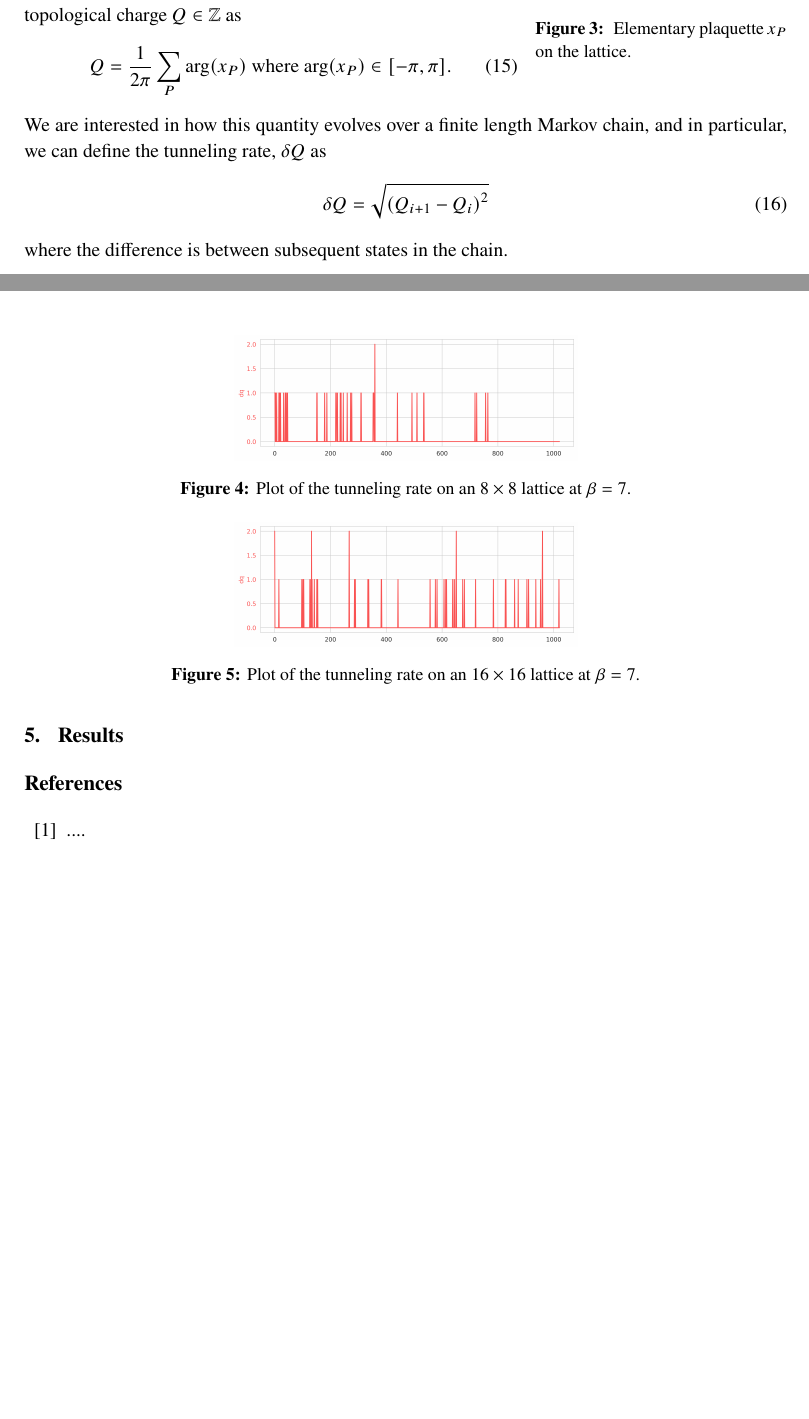
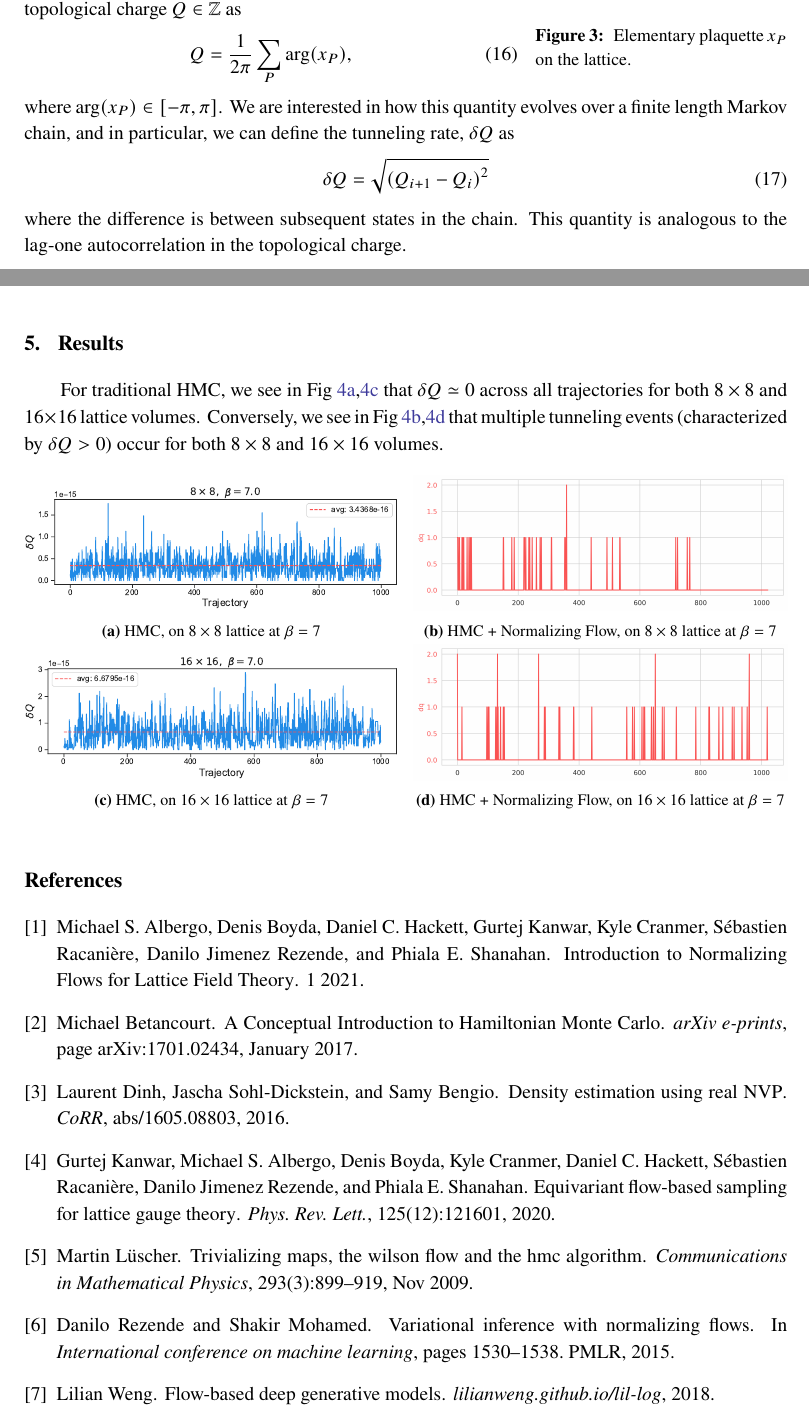
Before and after one commit to nftqcd/fthmc-Lattice2021, a LaTeX document (main.tex, which reads main.bib): two parts of pages 4 and 5 of 5, joined at a grey line, cut so that both start at the same text, the shorter picture padded with empty space. Compiled offline with pdfLaTeX.

Commit message:
Updates to draft

```diff
--- /dev/null
+++ b/main.bib
@@ -0,0 +1,5 @@
+@article{Kanwar:2020xzo,
+    author = "Kanwar, Gurtej and Albergo, Michael S. and Boyda, Denis and Cranmer, Kyle and Hackett, Daniel C. and Racani\`ere, S\'ebastien and Rezende, Danilo Jimenez and Shanahan, Phiala E.",
+    title = "{Equivariant flow-based sampling for lattice gauge theory}",
+    eprint = "2003.06413",
+    archivePrefix = "arXiv",
@@ -0,0 +10,14 @@
+    volume = "125",
+    number = "12",
+    pages = "121601",
+    year = "2020"
+}
+@article{Albergo:2021vyo,
+    author = "Albergo, Michael S. and Boyda, Denis and Hackett, Daniel C. and Kanwar, Gurtej and Cranmer, Kyle and Racani\`ere, S\'ebastien and Rezende, Danilo Jimenez and Shanahan, Phiala E.",
+    title = "{Introduction to Normalizing Flows for Lattice Field Theory}",
+    eprint = "2101.08176",
+    archivePrefix = "arXiv",
+    primaryClass = "hep-lat",
+    reportNumber = "MIT-CTP/5272",
+    month = "1",
+    year = "2021"
@@ -0,0 +29,6 @@
+  year    = "2018",
+  url     = "http://lilianweng.github.io/lil-log/2018/10/13/flow-based-deep-generative-models.html"
+}
+@article{luscher2009,
+   title={Trivializing Maps, the Wilson Flow and the HMC Algorithm},
+   volume={293},
@@ -0,0 +38,6 @@
+   number={3},
+   journal={Communications in Mathematical Physics},
+   publisher={Springer Science and Business Media LLC},
+   author={Lüscher, Martin},
+   year={2009},
+   month={Nov},
@@ -0,0 +51,10 @@
+      archivePrefix={arXiv},
+      primaryClass={hep-lat}
+}
+@inproceedings{rezende2015variational,
+  title={Variational inference with normalizing flows},
+  author={Rezende, Danilo and Mohamed, Shakir},
+  booktitle={International conference on machine learning},
+  pages={1530--1538},
+  year={2015},
+  organization={PMLR}
@@ -0,0 +65,7 @@
+               Samy Bengio},
+  title     = {Density estimation using Real {NVP}},
+  journal   = {CoRR},
+  volume    = {abs/1605.08803},
+  year      = {2016},
+  url       = {http://arxiv.org/abs/1605.08803},
+  eprinttype = {arXiv},
@@ -0,0 +79,8 @@
+        title = "{A Conceptual Introduction to Hamiltonian Monte Carlo}",
+      journal = {arXiv e-prints},
+     keywords = {Statistics - Methodology},
+         year = 2017,
+        month = jan,
+          eid = {arXiv:1701.02434},
+        pages = {arXiv:1701.02434},
+archivePrefix = {arXiv},
--- a/main.tex
+++ b/main.tex
@@ -271,24 +277,49 @@ chain, and in particular, we can define the tunneling rate, \(\delta Q\) as
 %
 where the difference is between subsequent states in the chain.
 %
+This quantity is analogous to the lag-one autocorrelation in the topological
+charge.
+%
 \section{\label{sec:results}Results}
-
+%
+For traditional HMC, we see in Fig~\ref{subfig:dqHMC8},\ref{subfig:dqHMC16}
+that \(\delta Q \simeq 0\) across all trajectories for both \(8\times 8\) and
+\(16\times 16\) lattice volumes.
+%
+Conversely, we see in Fig~\ref{subfig:dqftHMC8},\ref{subfig:dqftHMC16} that
+multiple tunneling events (characterized by \(\delta Q > 0\)) occur for both
+\(8 \times 8\) and \(16 \times 16\) volumes.
+%
 \begin{figure}[htpb]
     \centering
-    \includegraphics[width=0.45\textwidth]{assets/fthmc_dq_live_8x8_beta7.png}
-    \caption{\label{fig:fthmc_dq_8x8_beta7}Plot of the tunneling rate on an
-    \(8\times8\) lattice at \(\beta = 7\).}
-\end{figure}
-\begin{figure}[htpb]
-    \centering
-    \includegraphics[width=0.45\textwidth]{assets/fthmc_dq_live_16x16_xfer_beta7.png}
-    \caption{\label{fig:fthmc_dq_8x8_beta7}Plot of the tunneling rate on an
-    \(16 \times 16\) lattice at \(\beta = 7\).}
+    \begin{subfigure}[b]{0.49\textwidth}
+        \includegraphics[width=\textwidth]{assets/dqHMC_8x8_beta7.pdf}
+        \caption{\label{subfig:dqHMC8}HMC, on \(8 \times 8\) lattice at
+            \(\beta = 7\)}
+    \end{subfigure}
+    \hfill
+    \begin{subfigure}[b]{0.49\textwidth}
+        \includegraphics[width=\textwidth]{assets/fthmc_dq_live_8x8_beta7.png}
+        \caption{\label{subfig:dqftHMC8}HMC + Normalizing Flow, on \(8 \times
+        8\) lattice at \(\beta = 7\)}
+    \end{subfigure}
+% \end{figure}
+% \begin{figure}[htpb]
+%     \centering
+    \begin{subfigure}[b]{0.49\textwidth}
+        \includegraphics[width=\textwidth]{assets/dqHMC_16x16_beta7.pdf}
+        \caption{\label{subfig:dqHMC16}HMC, on \(16 \times 16\) lattice at
+        \(\beta = 7\)}
+    \end{subfigure}
+    \hfill
+    \begin{subfigure}[b]{0.49\textwidth}
+        \includegraphics[width=\textwidth]{assets/fthmc_dq_live_16x16_xfer_beta7.png}
+        \caption{\label{subfig:dqftHMC16}HMC + Normalizing Flow, on
+        \(16 \times 16\) lattice at \(\beta = 7\)}
+    \end{subfigure}
 \end{figure}
 
 
 
 
 
-\begin{thebibliography}{99}
-\bibitem{...}
```
Also changed, not shown: assets/dqHMC_16x16_beta7.pdf (added), assets/dqHMC_8x8_beta7.pdf (added), assets/plaquette.pdf (deleted), main.pdf, main.bib (35 more changed lines), main.tex (97 more changed lines).
